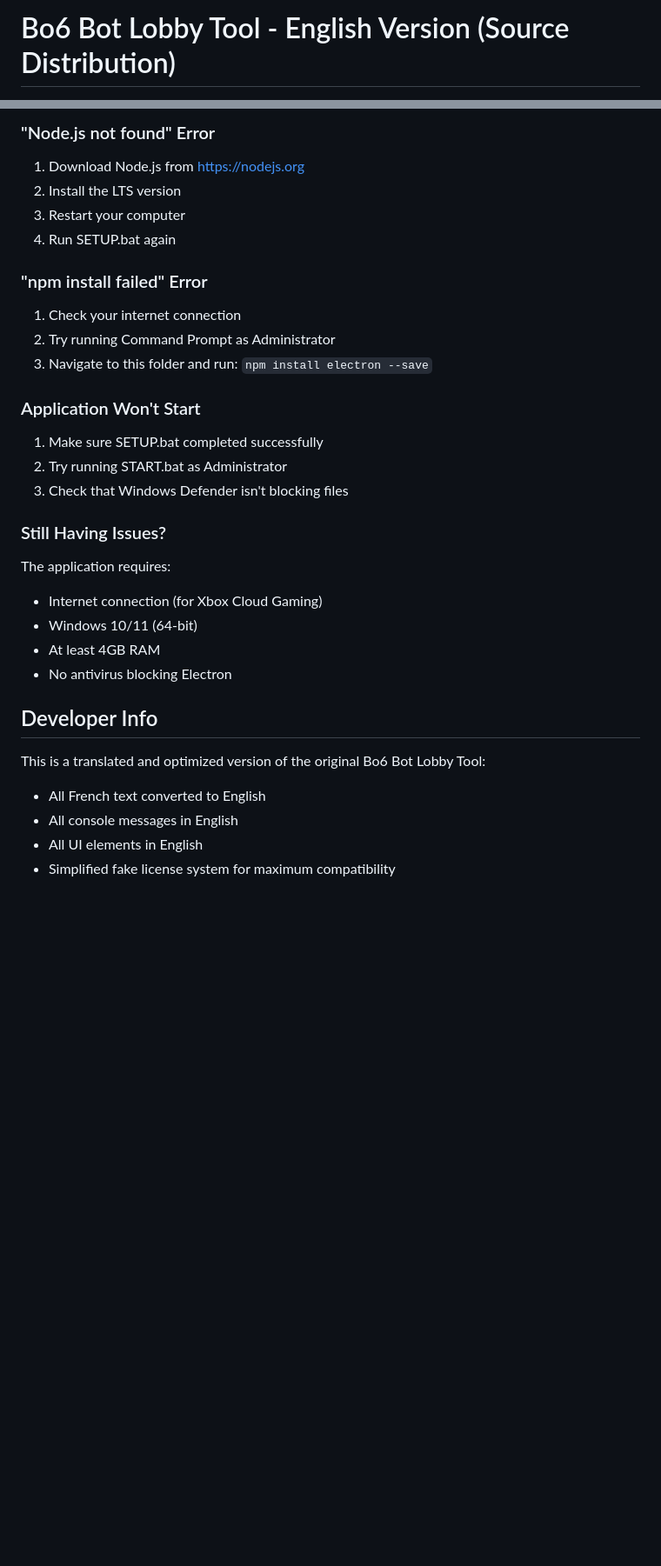
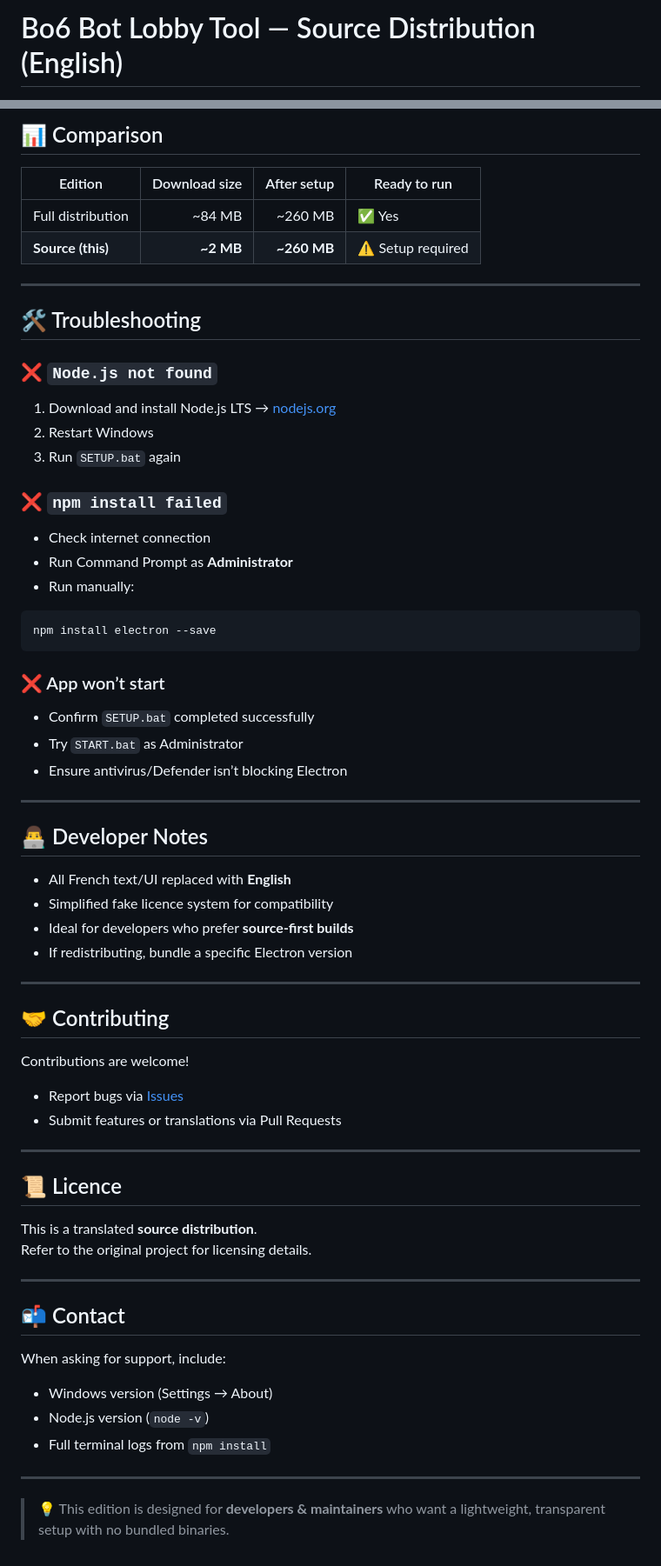
Before and after one commit to ModzCentral01/Black-Ops-6-Bot-, a Markdown page: README.md, 2 parts joined by grey strips. Shown: that part at 87% size. Drawn GitHub-style; blank space fills up the shorter version.

````diff
--- a/README.md
+++ b/README.md
@@ -1,2 +1,2 @@
-# Bo6 Bot Lobby Tool - English Version (Source Distribution)
+# Bo6 Bot Lobby Tool — Source Distribution (English)
 
@@ -66,30 +86,62 @@ Bo6-Source-Only/
 
-### "Node.js not found" Error
-1. Download Node.js from https://nodejs.org
-2. Install the LTS version
-3. Restart your computer
-4. Run SETUP.bat again
+## 📊 Comparison
 
-### "npm install failed" Error
-1. Check your internet connection
-2. Try running Command Prompt as Administrator
-3. Navigate to this folder and run: `npm install electron --save`
+| Edition            | Download size | After setup | Ready to run |
+|--------------------|--------------:|------------:|--------------|
+| Full distribution  | ~84 MB        | ~260 MB     | ✅ Yes |
+| **Source (this)**  | **~2 MB**     | **~260 MB** | ⚠️ Setup required |
 
-### Application Won't Start
-1. Make sure SETUP.bat completed successfully
-2. Try running START.bat as Administrator
-3. Check that Windows Defender isn't blocking files
+---
 
-### Still Having Issues?
-The application requires:
-- Internet connection (for Xbox Cloud Gaming)
-- Windows 10/11 (64-bit)
-- At least 4GB RAM
-- No antivirus blocking Electron
+## 🛠 Troubleshooting
 
-## Developer Info
-This is a translated and optimized version of the original Bo6 Bot Lobby Tool:
-- All French text converted to English
-- All console messages in English
-- All UI elements in English
-- Simplified fake license system for maximum compatibility
+### ❌ `Node.js not found`
+1. Download and install Node.js LTS → [nodejs.org](https://nodejs.org)
+2. Restart Windows
+3. Run `SETUP.bat` again
+
+### ❌ `npm install failed`
+- Check internet connection
+- Run Command Prompt as **Administrator**
+- Run manually:
+```bash
+npm install electron --save
+```
+
+### ❌ App won’t start
+- Confirm `SETUP.bat` completed successfully
+- Try `START.bat` as Administrator
+- Ensure antivirus/Defender isn’t blocking Electron
+
+---
+
+## 👨‍💻 Developer Notes
+- All French text/UI replaced with **English**
+- Simplified fake licence system for compatibility
+- Ideal for developers who prefer **source-first builds**
+- If redistributing, bundle a specific Electron version
+
+---
+
+## 🤝 Contributing
+Contributions are welcome!
+- Report bugs via [Issues](../../issues)
+- Submit features or translations via Pull Requests
+
+---
+
+## 📜 Licence
+This is a translated **source distribution**.
+Refer to the original project for licensing details.
+
+---
+
+## 📬 Contact
+When asking for support, include:
+- Windows version (Settings → About)
+- Node.js version (`node -v`)
+- Full terminal logs from `npm install`
+
+---
+
+> 💡 This edition is designed for **developers & maintainers** who want a lightweight, transparent setup with no bundled binaries.
````
Also changed, not shown: other parts of README.md (+66 -46 lines).
